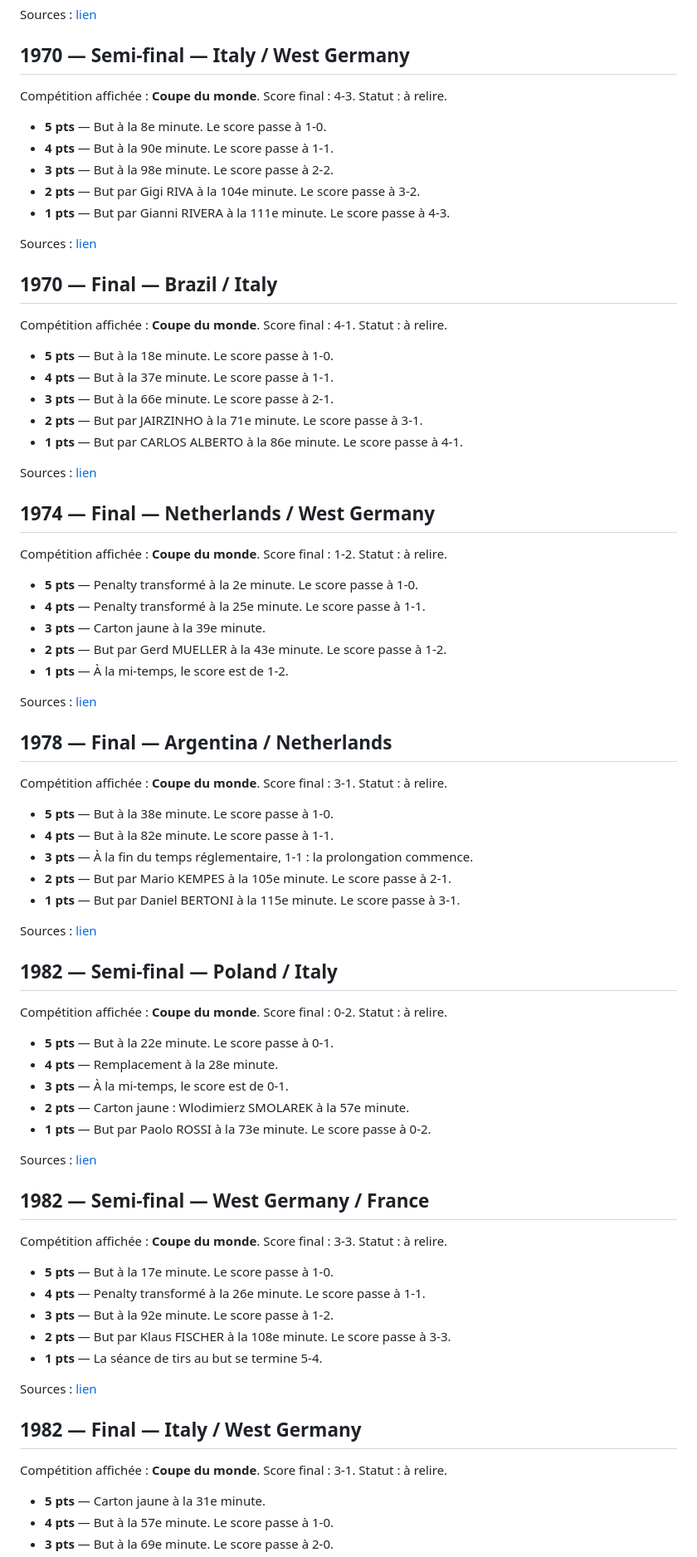
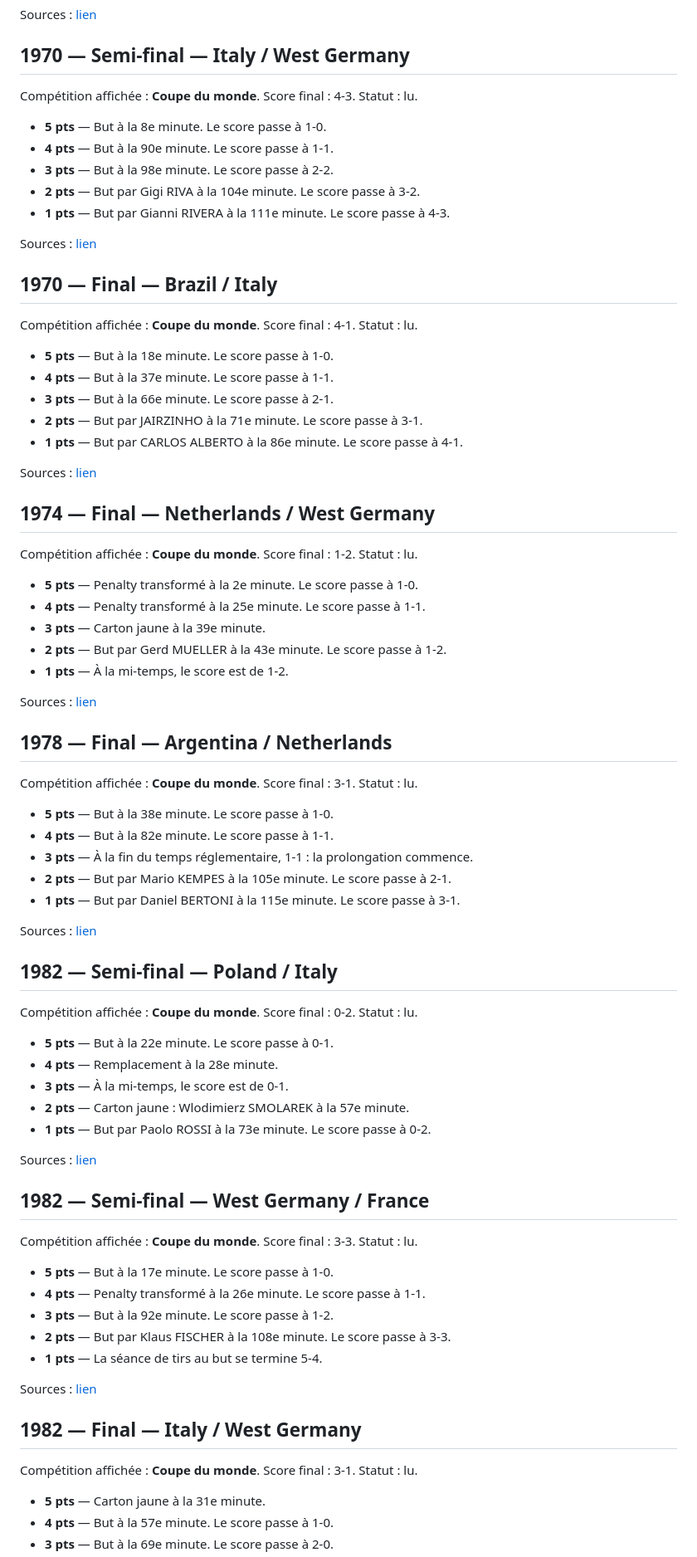
Before and after one commit to Dacloccortexa/game-project, a Markdown page: docs/LE_MATCH_CARDS_REVIEW.md, the part around one of its changes. Shown at 83% size. Rendered like a GitHub page.

```diff
--- a/docs/LE_MATCH_CARDS_REVIEW.md
+++ b/docs/LE_MATCH_CARDS_REVIEW.md
@@ -148,7 +148,7 @@ Compétition affichée : **Coupe du monde**. Score final : 3-1. Statut : à reli
 Sources : [lien](https://github.com/openfootball/worldcup.json/blob/master/1970/worldcup-full.json)
 
 ## 1970 — Semi-final — Italy / West Germany
-Compétition affichée : **Coupe du monde**. Score final : 4-3. Statut : à relire.
+Compétition affichée : **Coupe du monde**. Score final : 4-3. Statut : lu.
 
 - **5 pts** — But à la 8e minute. Le score passe à 1-0.
 - **4 pts** — But à la 90e minute. Le score passe à 1-1.
@@ -159,7 +159,7 @@ Compétition affichée : **Coupe du monde**. Score final : 4-3. Statut : à reli
 Sources : [lien](https://github.com/openfootball/worldcup.json/blob/master/1970/worldcup-full.json)
 
 ## 1970 — Final — Brazil / Italy
-Compétition affichée : **Coupe du monde**. Score final : 4-1. Statut : à relire.
+Compétition affichée : **Coupe du monde**. Score final : 4-1. Statut : lu.
 
 - **5 pts** — But à la 18e minute. Le score passe à 1-0.
 - **4 pts** — But à la 37e minute. Le score passe à 1-1.
@@ -170,7 +170,7 @@ Compétition affichée : **Coupe du monde**. Score final : 4-1. Statut : à reli
 Sources : [lien](https://github.com/openfootball/worldcup.json/blob/master/1970/worldcup-full.json)
 
 ## 1974 — Final — Netherlands / West Germany
-Compétition affichée : **Coupe du monde**. Score final : 1-2. Statut : à relire.
+Compétition affichée : **Coupe du monde**. Score final : 1-2. Statut : lu.
 
 - **5 pts** — Penalty transformé à la 2e minute. Le score passe à 1-0.
 - **4 pts** — Penalty transformé à la 25e minute. Le score passe à 1-1.
@@ -181,7 +181,7 @@ Compétition affichée : **Coupe du monde**. Score final : 1-2. Statut : à reli
 Sources : [lien](https://github.com/openfootball/worldcup.json/blob/master/1974/worldcup-full.json)
 
 ## 1978 — Final — Argentina / Netherlands
-Compétition affichée : **Coupe du monde**. Score final : 3-1. Statut : à relire.
+Compétition affichée : **Coupe du monde**. Score final : 3-1. Statut : lu.
 
 - **5 pts** — But à la 38e minute. Le score passe à 1-0.
 - **4 pts** — But à la 82e minute. Le score passe à 1-1.
@@ -192,7 +192,7 @@ Compétition affichée : **Coupe du monde**. Score final : 3-1. Statut : à reli
 Sources : [lien](https://github.com/openfootball/worldcup.json/blob/master/1978/worldcup-full.json)
 
 ## 1982 — Semi-final — Poland / Italy
-Compétition affichée : **Coupe du monde**. Score final : 0-2. Statut : à relire.
+Compétition affichée : **Coupe du monde**. Score final : 0-2. Statut : lu.
 
 - **5 pts** — But à la 22e minute. Le score passe à 0-1.
 - **4 pts** — Remplacement à la 28e minute.
@@ -203,7 +203,7 @@ Compétition affichée : **Coupe du monde**. Score final : 0-2. Statut : à reli
 Sources : [lien](https://github.com/openfootball/worldcup.json/blob/master/1982/worldcup-full.json)
 
 ## 1982 — Semi-final — West Germany / France
-Compétition affichée : **Coupe du monde**. Score final : 3-3. Statut : à relire.
+Compétition affichée : **Coupe du monde**. Score final : 3-3. Statut : lu.
 
 - **5 pts** — But à la 17e minute. Le score passe à 1-0.
 - **4 pts** — Penalty transformé à la 26e minute. Le score passe à 1-1.
@@ -214,7 +214,7 @@ Compétition affichée : **Coupe du monde**. Score final : 3-3. Statut : à reli
 Sources : [lien](https://github.com/openfootball/worldcup.json/blob/master/1982/worldcup-full.json)
 
 ## 1982 — Final — Italy / West Germany
-Compétition affichée : **Coupe du monde**. Score final : 3-1. Statut : à relire.
+Compétition affichée : **Coupe du monde**. Score final : 3-1. Statut : lu.
 
 - **5 pts** — Carton jaune à la 31e minute.
 - **4 pts** — But à la 57e minute. Le score passe à 1-0.
```
Also changed, not shown: other parts of docs/LE_MATCH_CARDS_REVIEW.md (+97 -97 lines).
